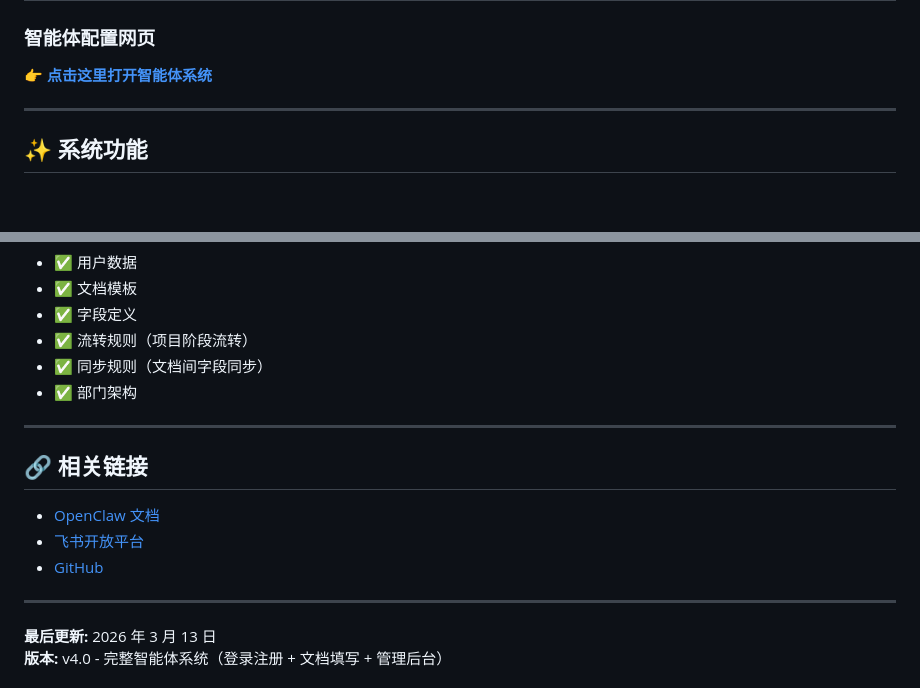
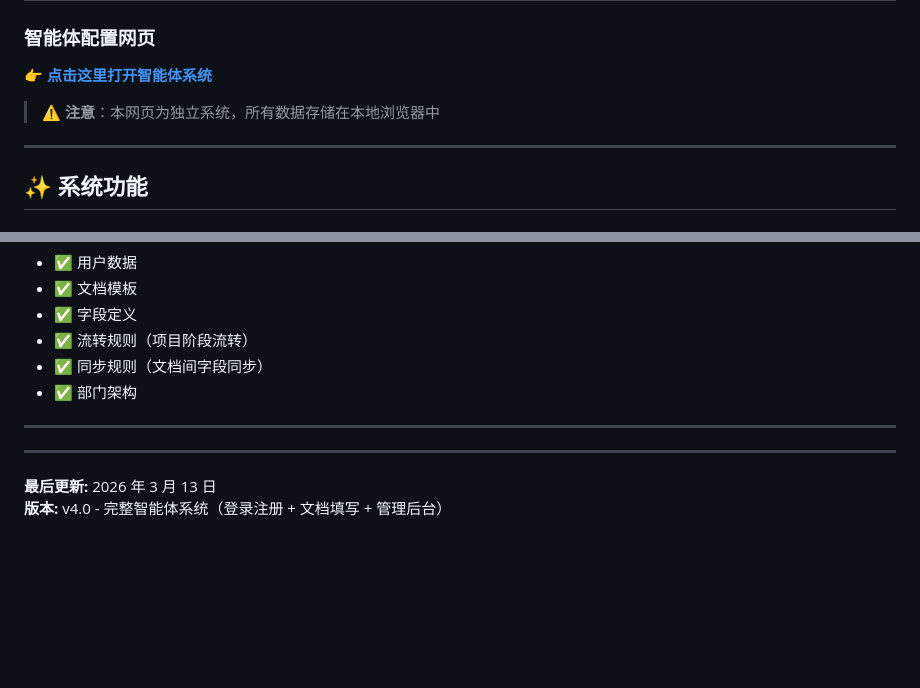
Before and after one commit to zeonzeon123123123-png/XC-Process-Intelligent-Agent, a Markdown page: README.md, 2 parts joined by grey strips. GitHub-like rendering; blank space fills up the shorter version.

```diff
--- a/README.md
+++ b/README.md
@@ -6,6 +6,8 @@
 
 ### 智能体配置网页
 **👉 [点击这里打开智能体系统](https://raw.githack.com/zeonzeon123123123-png/XC-Process-Intelligent-Agent/main/login.html)**
+
+> ⚠️ **注意**：本网页为独立系统，所有数据存储在本地浏览器中
 
 ---
 
@@ -161,11 +163,7 @@ XC-Process-Intelligent-Agent/
 
 ---
 
-## 🔗 相关链接
 
-- [OpenClaw 文档](https://docs.openclaw.ai)
-- [飞书开放平台](https://open.feishu.cn/document)
-- [GitHub](https://github.com)
 
 ---
 
```
